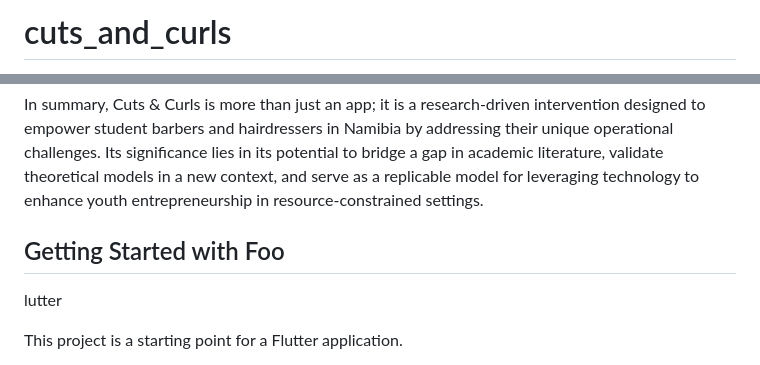
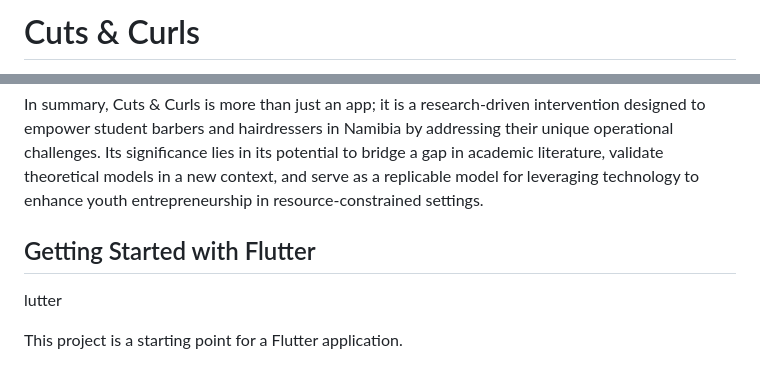
Before and after one commit to Leonard-David/Cuts-and-Curls, a Markdown page: README.md, 2 parts joined by grey strips. Rendered like a GitHub page.

Commit message:
Update README.md, About Cuts & Curls

```diff
--- a/README.md
+++ b/README.md
@@ -1,2 +1,2 @@
-# cuts_and_curls
+# Cuts & Curls
 
@@ -49,7 +49,7 @@ In summary, Cuts & Curls is more than just an app; it is a research-driven inter
 
 
 
-## Getting Started with Foo
+## Getting Started with Flutter
 lutter
 
 This project is a starting point for a Flutter application.
```
Also changed, not shown: other parts of README.md (+20 -20 lines).
